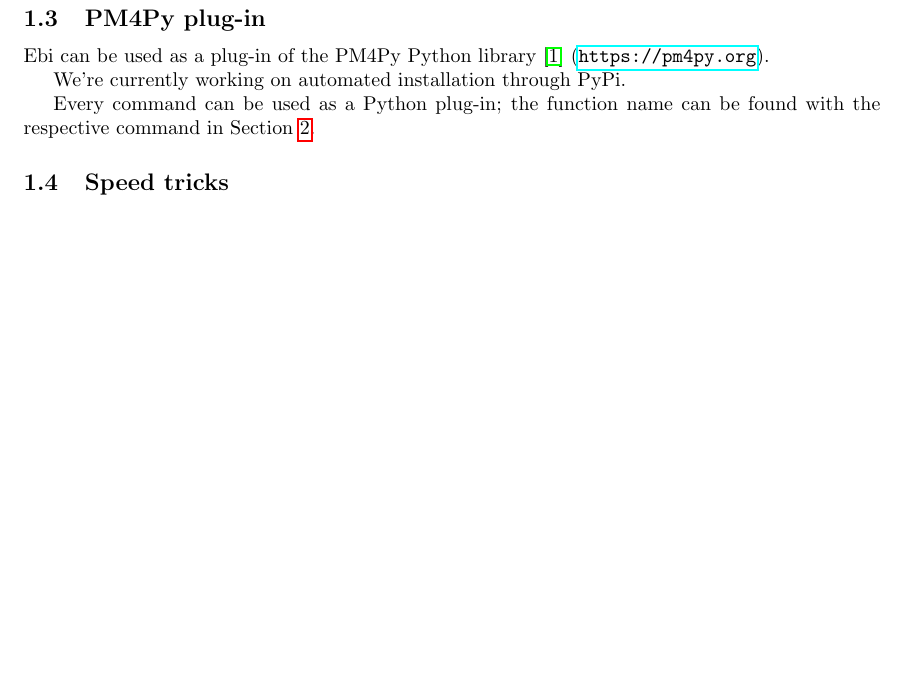
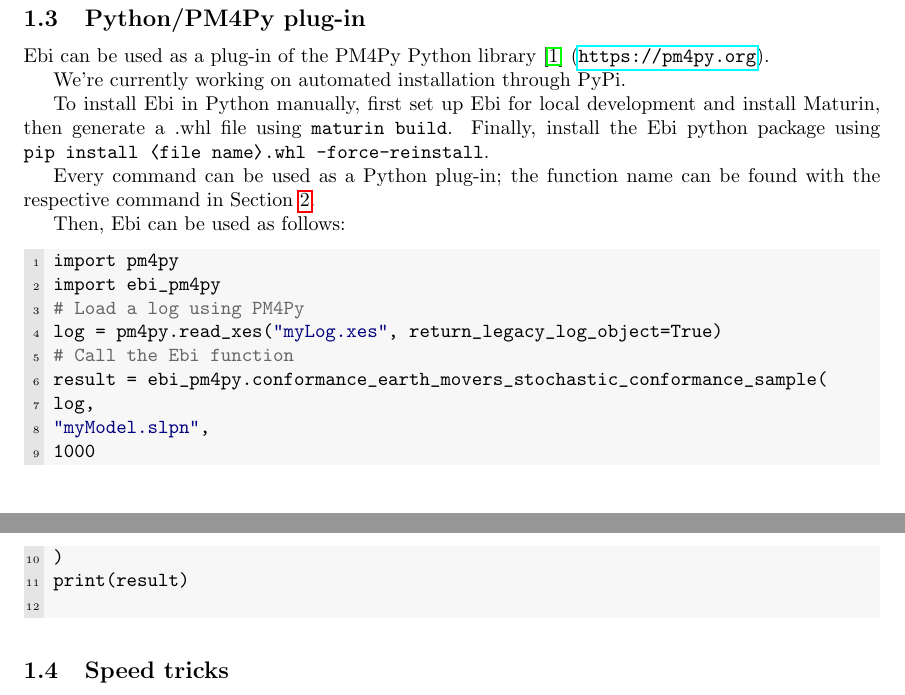
Before and after one commit to BPM-Research-Group/Ebi, a LaTeX document (manual/manual.tex): part of page 2 of 16 before the commit and two parts of pages 2 and 3 of 16 after it, the two joined at a grey line, cut so that both start at the same text, the shorter picture padded with empty space. Compiled offline with pdfLaTeX; a LaTeX package or settings file that is missing is left out.

Commit message:
update manual with python link

```diff
--- a/manual/manual.tex
+++ b/manual/manual.tex
@@ -112,12 +112,30 @@ Sander J.J. Leemans, Tian Li, Leonhard Mühlmeyer}
 		The following commands are available as ProM plug-ins:
 		\promcommands
 
-    \subsection{PM4Py plug-in}
+    \subsection{Python/PM4Py plug-in}
         Ebi can be used as a plug-in of the PM4Py Python library~\cite{DBLP:journals/simpa/BertiZS23} (\url{https://pm4py.org}).
 
         We're currently working on automated installation through PyPi.
 
+        To install Ebi in Python manually, first set up Ebi for local development and install Maturin, then generate a .whl file using \verb=maturin build=.
+        Finally, install the Ebi python package using \verb=pip install ⟨file name⟩.whl -force-reinstall=.
+
         Every command can be used as a Python plug-in; the function name can be found with the respective command in Section~\ref{sec:commands}.
+
+        Then, Ebi can be used as follows:
+        \begin{lstlisting}[language=python, style=boxed]
+import pm4py
+import ebi_pm4py
+# Load a log using PM4Py
+log = pm4py.read_xes("myLog.xes", return_legacy_log_object=True)
+# Call the Ebi function
+result = ebi_pm4py.conformance_earth_movers_stochastic_conformance_sample(
+log,
+"myModel.slpn",
+1000
+)
+print(result)
+        \end{lstlisting}
 
 	\subsection{Speed tricks}
 	\label{sec:speedtricks}
```
